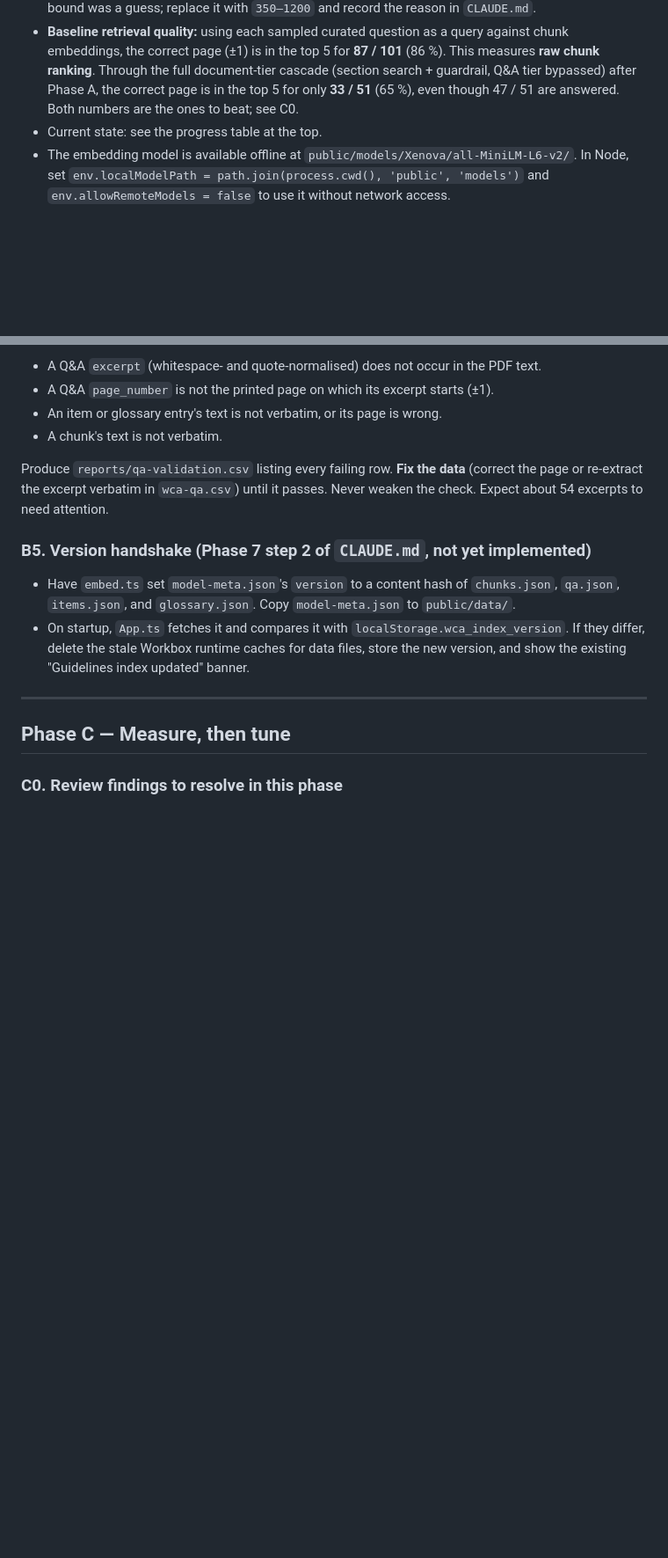
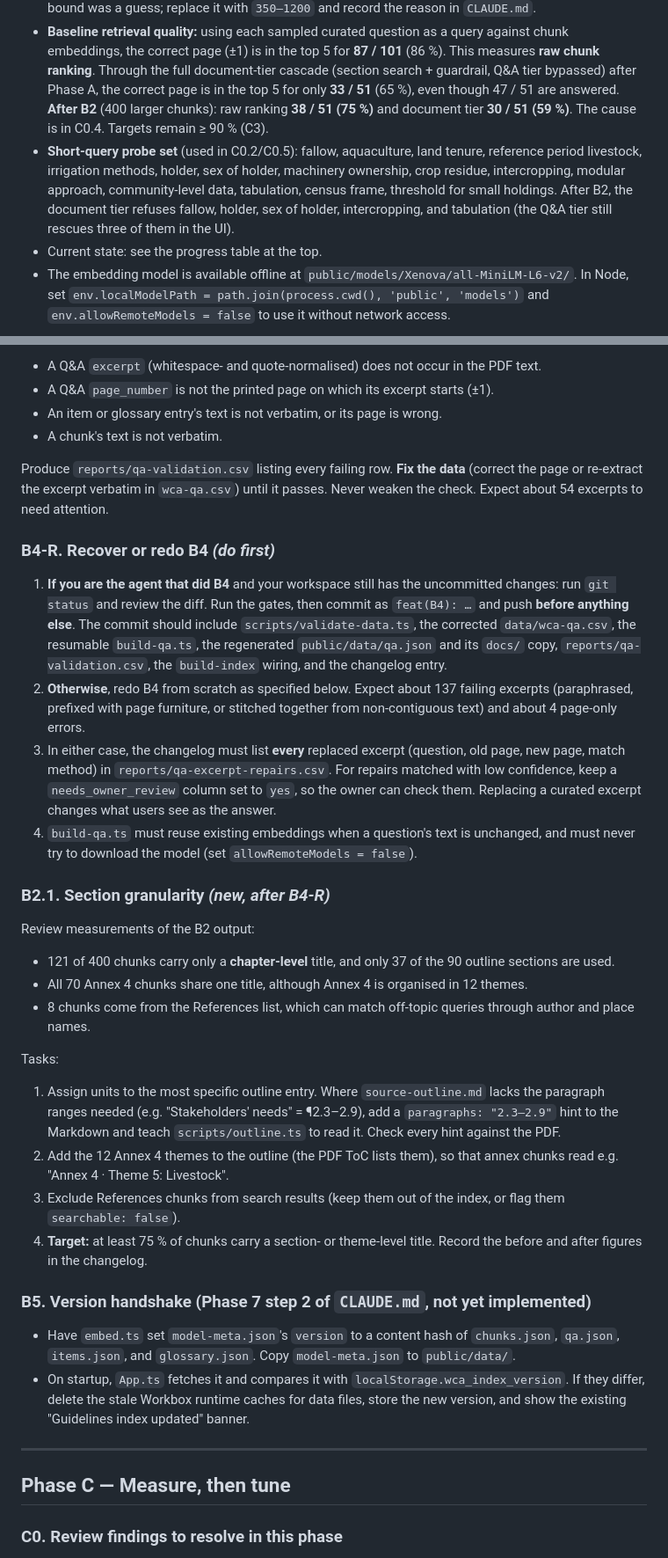
Before and after one commit to bakodramane/WCA_2030_Explorer, a Markdown page: improvement_prompt.md, 2 parts joined by grey strips. Shown at 88% size. Rendered like a GitHub page; blank space fills up the shorter version.

```diff
--- a/improvement_prompt.md
+++ b/improvement_prompt.md
@@ -86,8 +88,15 @@ Secondary issues are listed in each phase below.
   against chunk embeddings, the correct page (±1) is in the top 5 for **87 / 101**
   (86 %). This measures **raw chunk ranking**. Through the full document-tier cascade
   (section search + guardrail, Q&A tier bypassed) after Phase A, the correct page is
-  in the top 5 for only **33 / 51** (65 %), even though 47 / 51 are answered. Both
-  numbers are the ones to beat; see C0.
+  in the top 5 for only **33 / 51** (65 %), even though 47 / 51 are answered.
+  **After B2** (400 larger chunks): raw ranking **38 / 51 (75 %)** and document tier
+  **30 / 51 (59 %)**. The cause is in C0.4. Targets remain ≥ 90 % (C3).
+- **Short-query probe set** (used in C0.2/C0.5): fallow, aquaculture, land tenure,
+  reference period livestock, irrigation methods, holder, sex of holder, machinery
+  ownership, crop residue, intercropping, modular approach, community-level data,
+  tabulation, census frame, threshold for small holdings. After B2, the document
+  tier refuses fallow, holder, sex of holder, intercropping, and tabulation (the
+  Q&A tier still rescues three of them in the UI).
 - Current state: see the progress table at the top.
 - The embedding model is available offline at `public/models/Xenova/all-MiniLM-L6-v2/`.
   In Node, set `env.localModelPath = path.join(process.cwd(), 'public', 'models')` and
@@ -362,6 +371,46 @@ Produce `reports/qa-validation.csv` listing every failing row. **Fix the data**
 (correct the page or re-extract the excerpt verbatim in `wca-qa.csv`) until it
 passes. Never weaken the check. Expect about 54 excerpts to need attention.
 
+### B4-R. Recover or redo B4 *(do first)*
+
+1. **If you are the agent that did B4** and your workspace still has the
+   uncommitted changes: run `git status` and review the diff. Run the gates, then
+   commit as `feat(B4): …` and push **before anything else**. The commit should
+   include `scripts/validate-data.ts`, the corrected `data/wca-qa.csv`, the resumable
+   `build-qa.ts`, the regenerated `public/data/qa.json` and its `docs/` copy,
+   `reports/qa-validation.csv`, the `build-index` wiring, and the changelog entry.
+2. **Otherwise**, redo B4 from scratch as specified below. Expect about 137 failing
+   excerpts (paraphrased, prefixed with page furniture, or stitched together from
+   non-contiguous text) and about 4 page-only errors.
+3. In either case, the changelog must list **every** replaced excerpt (question, old
+   page, new page, match method) in `reports/qa-excerpt-repairs.csv`. For
+   repairs matched with low confidence, keep a `needs_owner_review` column set to
+   `yes`, so the owner can check them. Replacing a curated excerpt changes what users
+   see as the answer.
+4. `build-qa.ts` must reuse existing embeddings when a question's text is unchanged,
+   and must never try to download the model (set `allowRemoteModels = false`).
+
+### B2.1. Section granularity *(new, after B4-R)*
+
+Review measurements of the B2 output:
+- 121 of 400 chunks carry only a **chapter-level** title, and only 37 of the 90 outline
+  sections are used.
+- All 70 Annex 4 chunks share one title, although Annex 4 is organised in 12 themes.
+- 8 chunks come from the References list, which can match off-topic queries
+  through author and place names.
+
+Tasks:
+1. Assign units to the most specific outline entry. Where `source-outline.md` lacks
+   the paragraph ranges needed (e.g. "Stakeholders' needs" = ¶2.3–2.9), add a
+   `paragraphs: "2.3–2.9"` hint to the Markdown and teach `scripts/outline.ts` to read it.
+   Check every hint against the PDF.
+2. Add the 12 Annex 4 themes to the outline (the PDF ToC lists them), so that annex
+   chunks read e.g. "Annex 4 · Theme 5: Livestock".
+3. Exclude References chunks from search results (keep them out of the index, or
+   flag them `searchable: false`).
+4. **Target:** at least 75 % of chunks carry a section- or theme-level title. Record
+   the before and after figures in the changelog.
+
 ### B5. Version handshake (Phase 7 step 2 of `CLAUDE.md`, not yet implemented)
 
 - Have `embed.ts` set `model-meta.json`'s `version` to a content hash of
```
Also changed, not shown: other parts of improvement_prompt.md (+47 -17 lines).
